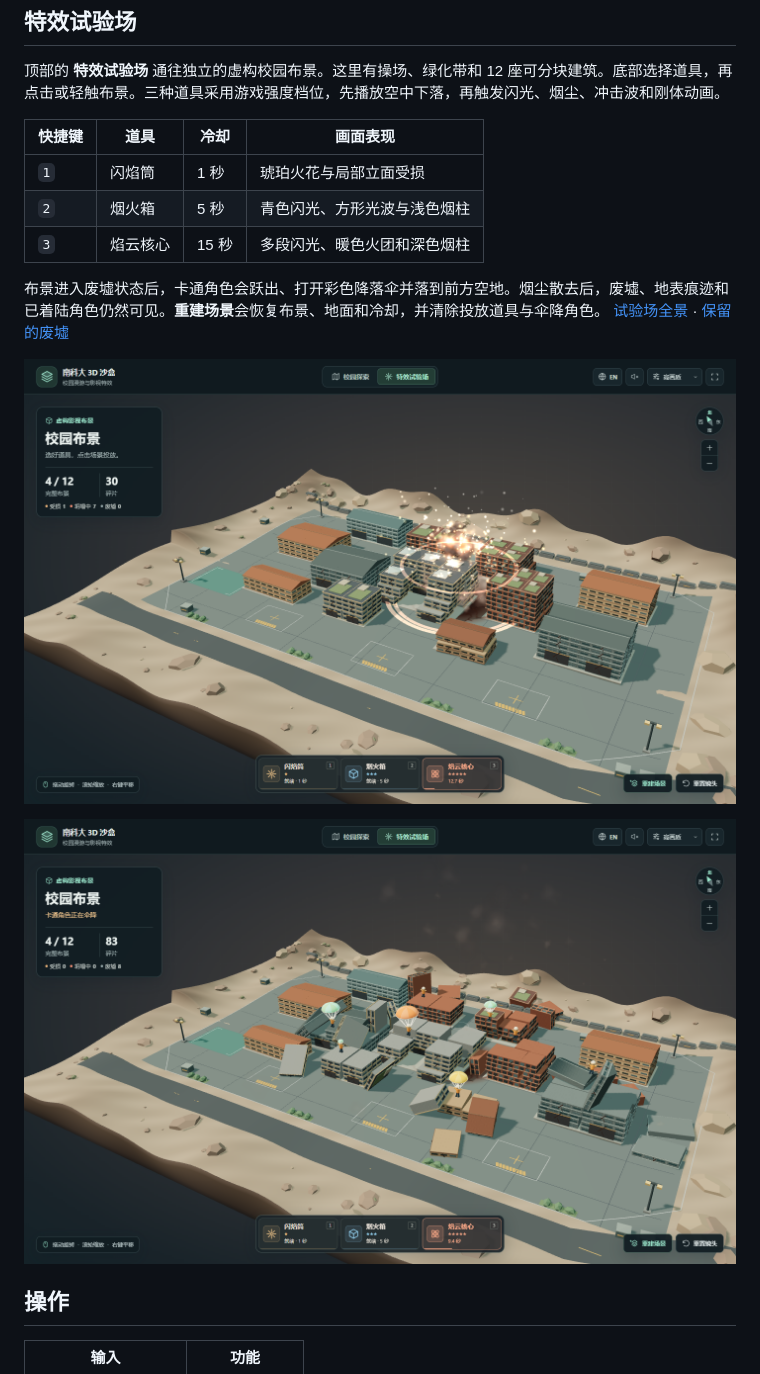
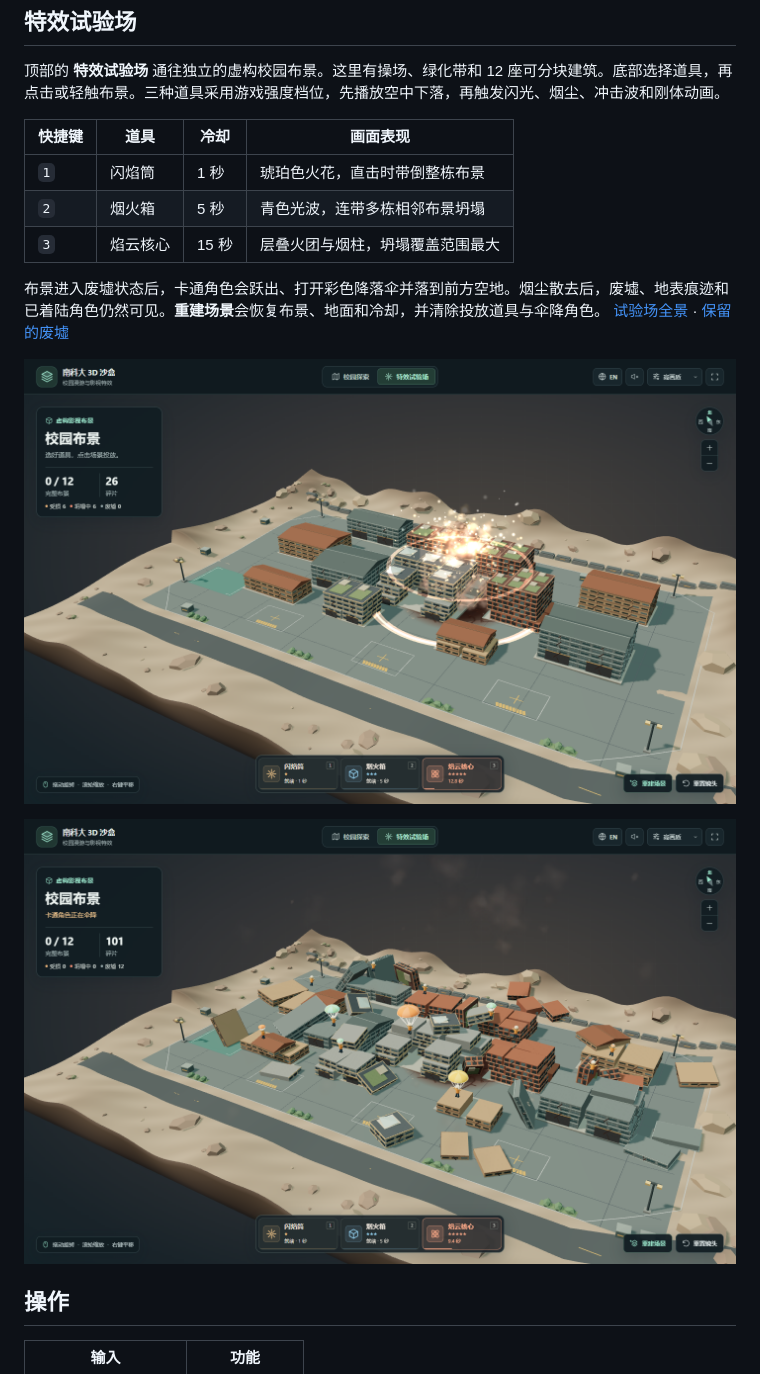
Before and after one commit to Bruce666-ppp/SUSTech-3D-Sandbox, a Markdown page: README.zh-CN.md, the part around the change. Drawn GitHub-style; pictures changed too: docs/screenshots/film-backlot-collapse.png, docs/screenshots/film-backlot-parachutes.png.

```diff
--- a/README.zh-CN.md
+++ b/README.zh-CN.md
@@ -16,9 +16,9 @@
 
 | 快捷键 | 道具 | 冷却 | 画面表现 |
 | --- | --- | --- | --- |
-| `1` | 闪焰筒 | 1 秒 | 琥珀火花与局部立面受损 |
-| `2` | 烟火箱 | 5 秒 | 青色闪光、方形光波与浅色烟柱 |
-| `3` | 焰云核心 | 15 秒 | 多段闪光、暖色火团和深色烟柱 |
+| `1` | 闪焰筒 | 1 秒 | 琥珀色火花，直击时带倒整栋布景 |
+| `2` | 烟火箱 | 5 秒 | 青色光波，连带多栋相邻布景坍塌 |
+| `3` | 焰云核心 | 15 秒 | 层叠火团与烟柱，坍塌覆盖范围最大 |
 
 布景进入废墟状态后，卡通角色会跃出、打开彩色降落伞并落到前方空地。烟尘散去后，废墟、地表痕迹和已着陆角色仍然可见。**重建场景**会恢复布景、地面和冷却，并清除投放道具与伞降角色。 [试验场全景](docs/screenshots/film-backlot.png) · [保留的废墟](docs/screenshots/film-backlot-ruins.png)
 
```
Also changed, not shown: README.md (+3 -3 lines), docs/screenshots/film-backlot-ruins.png, 8 other files.
